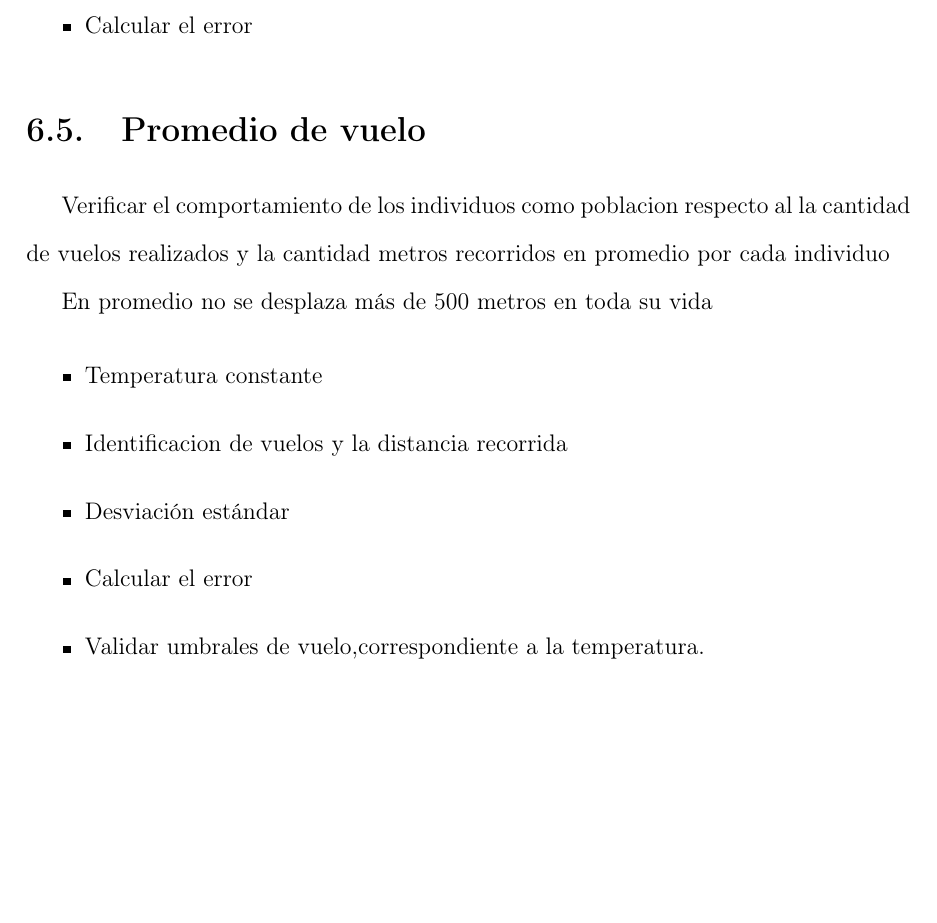
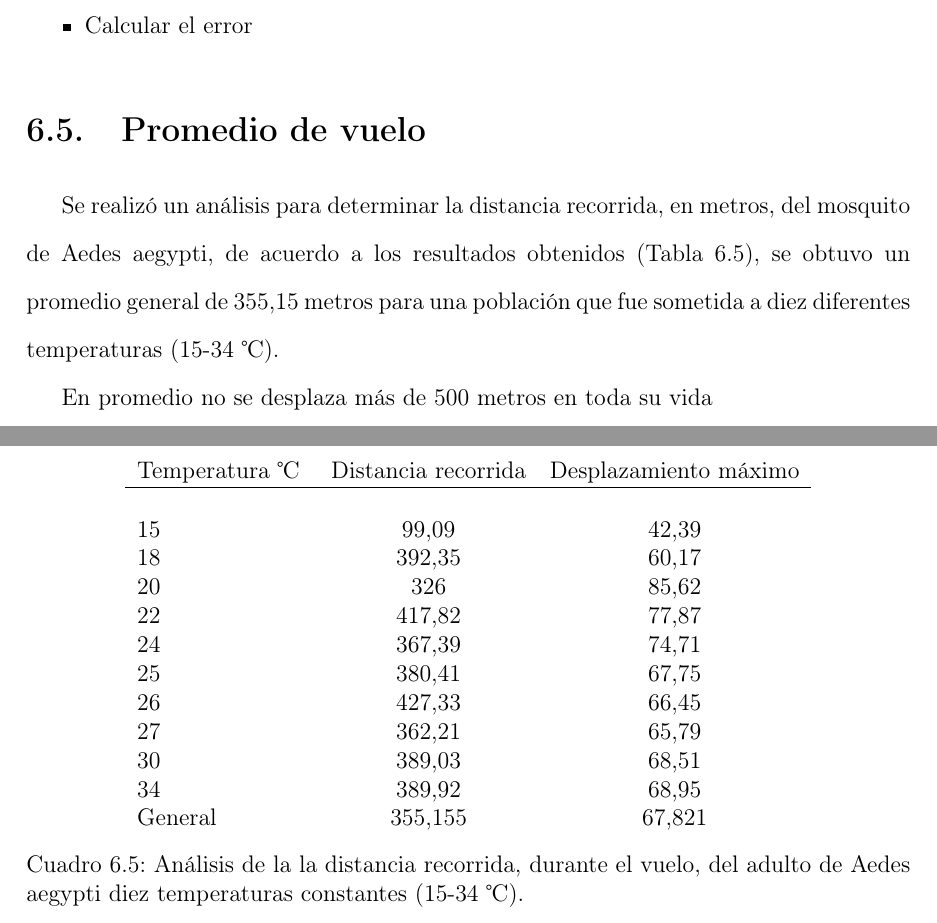
Before and after one commit to ggonzar/geodengue-doc, a LaTeX thesis (tesis.tex, which reads capitulo-6/vuelo-test.tex): part of page 63 of 73 before the commit and two parts of pages 63 and 64 of 74 after it, the two joined at a grey line, cut so that both start at the same text, the shorter picture padded with empty space. Compiled offline with pdfLaTeX.

Commit message:
se añaden los resultados de los test de vuelo

```diff
--- a/capitulo-6/vuelo-test.tex
+++ b/capitulo-6/vuelo-test.tex
@@ -1,13 +1,29 @@
 \section{Promedio de vuelo}
-Verificar el comportamiento de los individuos como poblacion respecto al
-la cantidad de vuelos realizados y la cantidad metros recorridos en promedio por cada individuo
+Se realizó un análisis para determinar la distancia recorrida, en metros, del mosquito de Aedes aegypti,
+de acuerdo a los resultados obtenidos (Tabla \ref{tab:pomedio-vuelo-test}), se obtuvo un promedio general
+de 355,15 metros para una población que fue sometida a diez diferentes temperaturas (15-34 \textcelsius).
 
 En promedio no se desplaza más de 500 metros en toda su vida
 
-\begin{itemize}
-    \item Temperatura constante
-    \item Identificacion de vuelos y la distancia recorrida
-    \item Desviación estándar
-    \item Calcular el error
-    \item Validar umbrales de vuelo,correspondiente a la temperatura.
-\end{itemize}
+
+\begin{table}
+    \begin{center}
+        \begin{tabular}{p{3cm} c  c }
+            Temperatura \textcelsius   & Distancia recorrida& Desplazamiento máximo\\
+            \hline \\
+               15    &  99,09    &  42,39 \\
+               18    &  392,35   &  60,17 \\
+               20    &  326      &  85,62 \\
+               22    &  417,82   &  77,87 \\
+               24    &  367,39   &  74,71 \\
+               25    &  380,41   &  67,75 \\
+               26    &  427,33   &  66,45 \\
+               27    &  362,21   &  65,79 \\
+               30    &  389,03   &  68,51 \\
+               34    &  389,92   &  68,95 \\
+            General  &  355,155  &  67,821 \\
+        \end{tabular}
+        \caption{ \label{tab:pomedio-vuelo-test} Análisis de la  la distancia recorrida, durante
+        el vuelo, del adulto de Aedes aegypti diez temperaturas constantes (15-34 \textcelsius).}
+    \end{center}
+\end{table}
```
